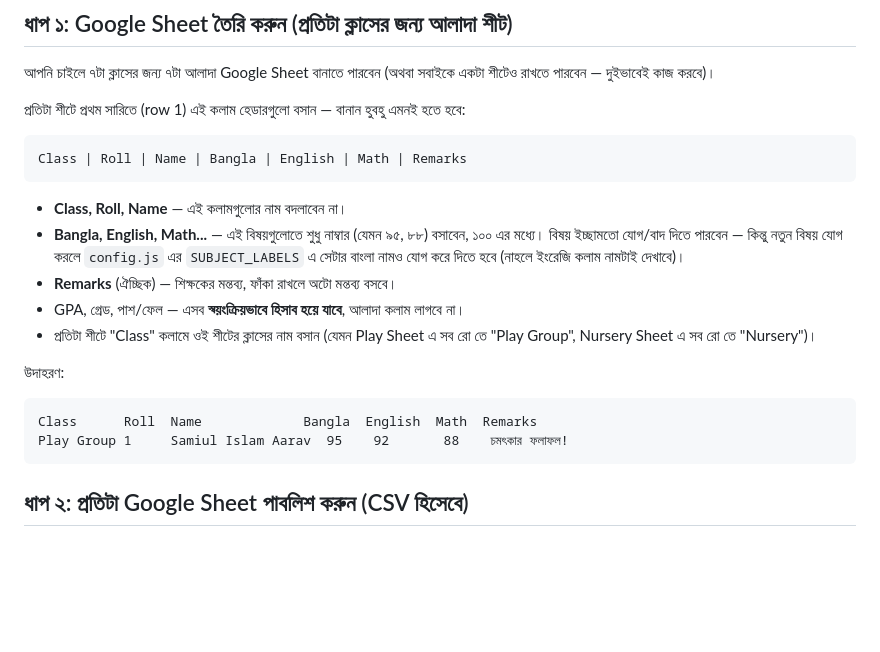
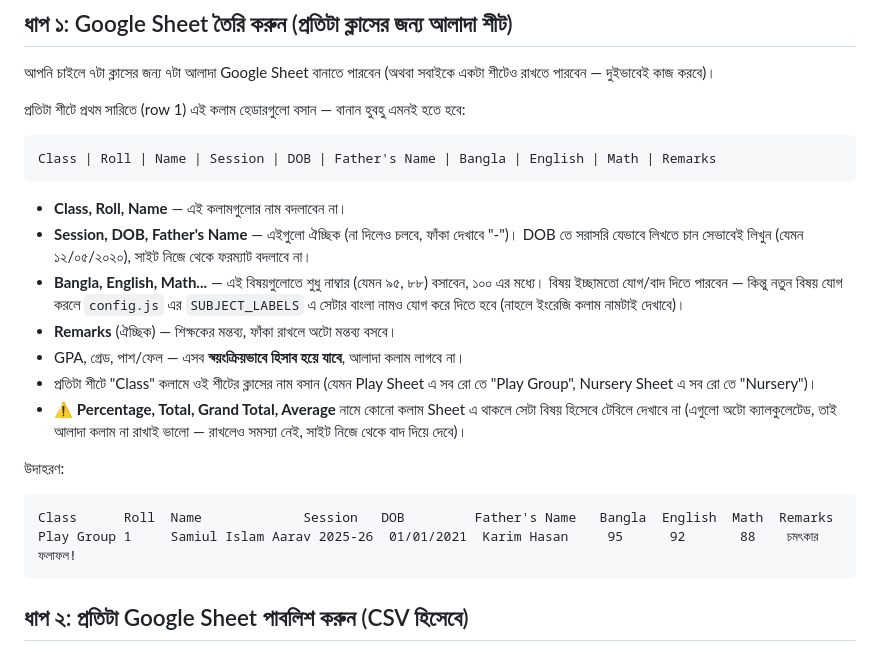
Before and after one commit to khairulofficial2026/Amrschool-, a Markdown page: README.md, the part around the change. GitHub-like rendering; blank space fills up the shorter version.

````diff
--- a/README.md
+++ b/README.md
@@ -7,19 +7,21 @@
 প্রতিটা শীটে প্রথম সারিতে (row 1) এই কলাম হেডারগুলো বসান — বানান হুবহু এমনই হতে হবে:
 
 ```
-Class | Roll | Name | Bangla | English | Math | Remarks
+Class | Roll | Name | Session | DOB | Father's Name | Bangla | English | Math | Remarks
 ```
 
 - **Class, Roll, Name** — এই কলামগুলোর নাম বদলাবেন না।
+- **Session, DOB, Father's Name** — এইগুলো ঐচ্ছিক (না দিলেও চলবে, ফাঁকা দেখাবে "-")। DOB তে সরাসরি যেভাবে লিখতে চান সেভাবেই লিখুন (যেমন ১২/০৫/২০২০), সাইট নিজে থেকে ফরম্যাট বদলাবে না।
 - **Bangla, English, Math...** — এই বিষয়গুলোতে শুধু নাম্বার (যেমন ৯৫, ৮৮) বসাবেন, ১০০ এর মধ্যে। বিষয় ইচ্ছামতো যোগ/বাদ দিতে পারবেন — কিন্তু নতুন বিষয় যোগ করলে `config.js` এর `SUBJECT_LABELS` এ সেটার বাংলা নামও যোগ করে দিতে হবে (নাহলে ইংরেজি কলাম নামটাই দেখাবে)।
 - **Remarks** (ঐচ্ছিক) — শিক্ষকের মন্তব্য, ফাঁকা রাখলে অটো মন্তব্য বসবে।
 - GPA, গ্রেড, পাশ/ফেল — এসব **স্বয়ংক্রিয়ভাবে হিসাব হয়ে যাবে**, আলাদা কলাম লাগবে না।
 - প্রতিটা শীটে "Class" কলামে ওই শীটের ক্লাসের নাম বসান (যেমন Play Sheet এ সব রো তে "Play Group", Nursery Sheet এ সব রো তে "Nursery")।
+- ⚠️ **Percentage, Total, Grand Total, Average** নামে কোনো কলাম Sheet এ থাকলে সেটা বিষয় হিসেবে টেবিলে দেখাবে না (এগুলো অটো ক্যালকুলেটেড, তাই আলাদা কলাম না রাখাই ভালো — রাখলেও সমস্যা নেই, সাইট নিজে থেকে বাদ দিয়ে দেবে)।
 
 উদাহরণ:
 ```
-Class      Roll  Name             Bangla  English  Math  Remarks
-Play Group 1     Samiul Islam Aarav  95    92       88    চমৎকার ফলাফল!
+Class      Roll  Name             Session   DOB         Father's Name   Bangla  English  Math  Remarks
+Play Group 1     Samiul Islam Aarav 2025-26  01/01/2021  Karim Hasan     95      92       88    চমৎকার ফলাফল!
 ```
 
 ## ধাপ ২: প্রতিটা Google Sheet পাবলিশ করুন (CSV হিসেবে)
````
